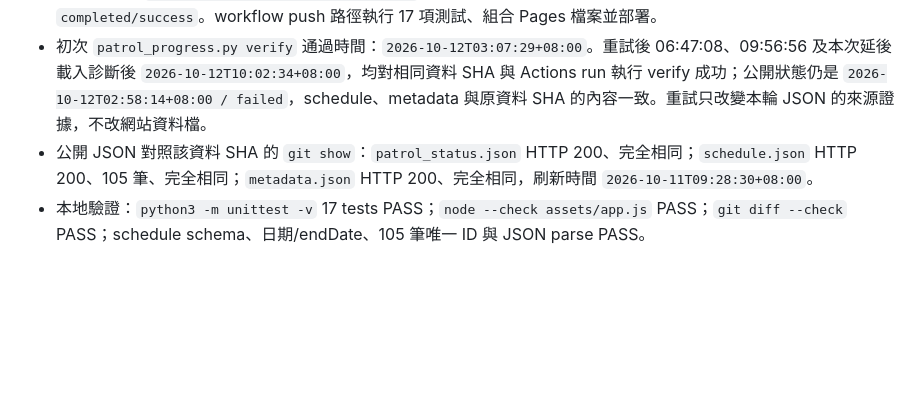
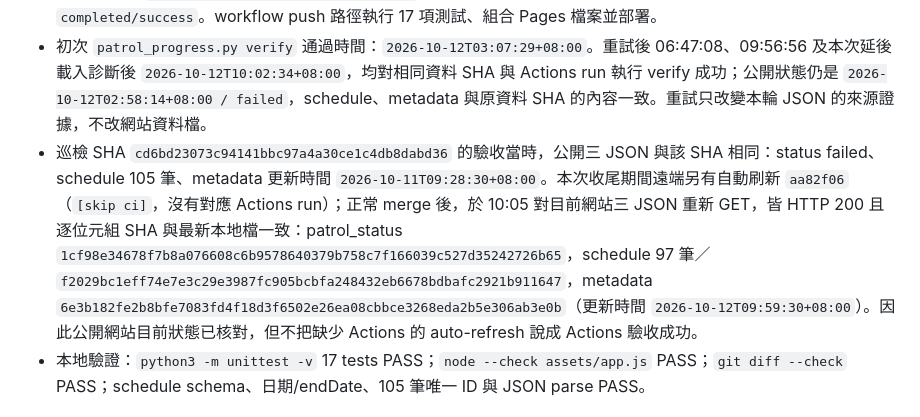
Before and after one commit to eric1810-tw/taiwan-opera-calendar, a Markdown page: PATROL_2026-10-12_0300_RECEIPT.md, the part around the change. Drawn GitHub-style; blank space fills up the shorter version.

Commit message:
Verify public state after auto refresh [skip ci]

```diff
--- a/PATROL_2026-10-12_0300_RECEIPT.md
+++ b/PATROL_2026-10-12_0300_RECEIPT.md
@@ -4,7 +4,7 @@
 - 資料提交 SHA：`cd6bd23073c94141bbc97a4a30ce1c4db8dabd36`；已推送，`origin/main` 指向同一 SHA。此提交正常整合遠端 auto-update `718b898`，未 force-push。
 - Workflow：`.github/workflows/daily-update.yml`，Actions run [38166376833](https://github.com/eric1810-tw/taiwan-opera-calendar/actions/runs/38166376833)，head SHA 完全相同，狀態 `completed/success`。workflow push 路徑執行 17 項測試、組合 Pages 檔案並部署。
 - 初次 `patrol_progress.py verify` 通過時間：`2026-10-12T03:07:29+08:00`。重試後 06:47:08、09:56:56 及本次延後載入診斷後 `2026-10-12T10:02:34+08:00`，均對相同資料 SHA 與 Actions run 執行 verify 成功；公開狀態仍是 `2026-10-12T02:58:14+08:00 / failed`，schedule、metadata 與原資料 SHA 的內容一致。重試只改變本輪 JSON 的來源證據，不改網站資料檔。
-- 公開 JSON 對照該資料 SHA 的 `git show`：`patrol_status.json` HTTP 200、完全相同；`schedule.json` HTTP 200、105 筆、完全相同；`metadata.json` HTTP 200、完全相同，刷新時間 `2026-10-11T09:28:30+08:00`。
+- 巡檢 SHA `cd6bd23073c94141bbc97a4a30ce1c4db8dabd36` 的驗收當時，公開三 JSON 與該 SHA 相同：status failed、schedule 105 筆、metadata 更新時間 `2026-10-11T09:28:30+08:00`。本次收尾期間遠端另有自動刷新 `aa82f06`（`[skip ci]`，沒有對應 Actions run）；正常 merge 後，於 10:05 對目前網站三 JSON 重新 GET，皆 HTTP 200 且逐位元組 SHA 與最新本地檔一致：patrol_status `1cf98e34678f7b8a076608c6b9578640379b758c7f166039c527d35242726b65`，schedule 97 筆／`f2029bc1eff74e7e3c29e3987fc905bcbfa248432eb6678bdbafc2921b911647`，metadata `6e3b182fe2b8bfe7083fd4f18d3f6502e26ea08cbbce3268eda2b5e306ab3e0b`（更新時間 `2026-10-12T09:59:30+08:00`）。因此公開網站目前狀態已核對，但不把缺少 Actions 的 auto-refresh 說成 Actions 驗收成功。
 - 本地驗證：`python3 -m unittest -v` 17 tests PASS；`node --check assets/app.js` PASS；`git diff --check` PASS；schedule schema、日期/endDate、105 筆唯一 ID 與 JSON parse PASS。
 
 ## SHA256
```
Also changed, not shown: PATROL_2026-10-12_0300_INDEPENDENT.md (+1 -1 lines).
